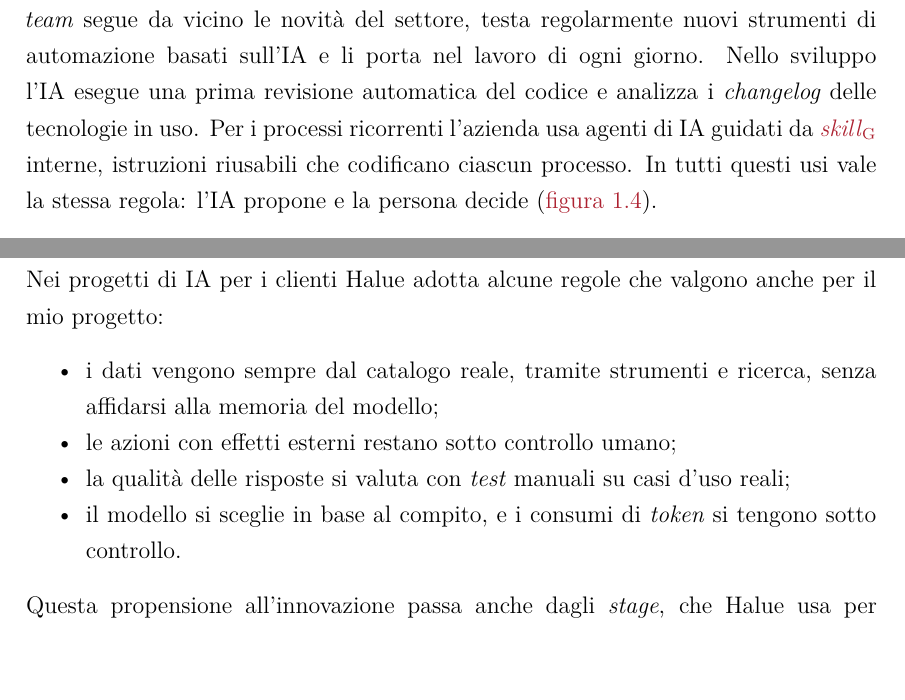
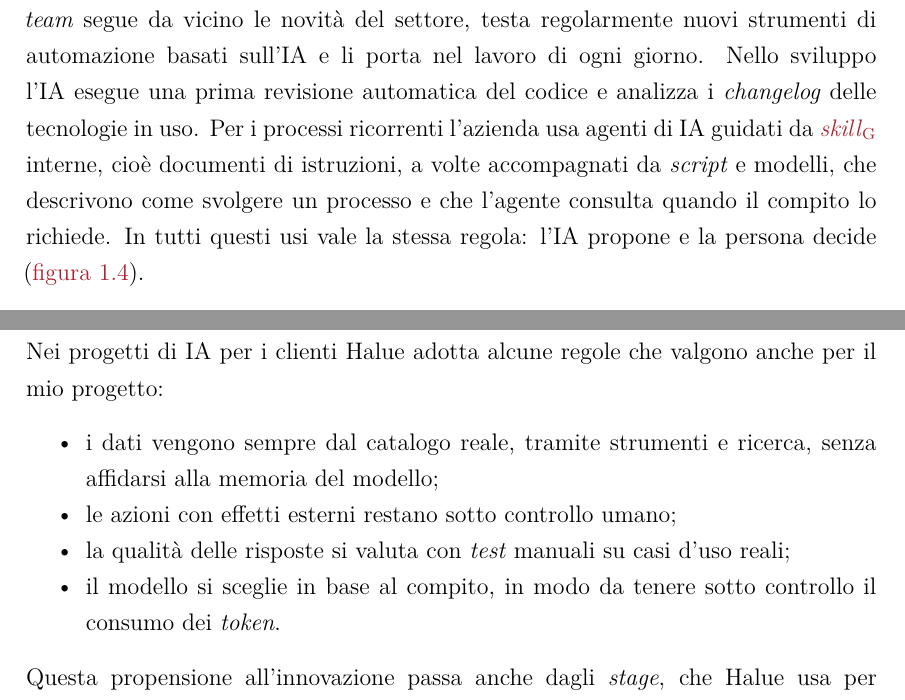
Before and after one commit to edoardodepiccoli/relazione-finale, a LaTeX document (tesi.tex, which reads capitoli/01-halue.tex): two parts of pages 16 and 17 of 33, joined at a grey line, cut so that both start at the same text, the shorter picture padded with empty space. Compiled offline with XeLaTeX; a missing font is replaced by an installed copy or a similar font.

Commit message:
docs: precisa la definizione di skill e la regola sulla scelta del modello

```diff
--- a/capitoli/01-halue.tex
+++ b/capitoli/01-halue.tex
@@ -243,8 +243,9 @@ L’intelligenza artificiale è il campo in cui questa propensione si vede di pi
 segue da vicino le novità del settore, testa regolarmente nuovi strumenti di automazione basati
 sull’IA e li porta nel lavoro di ogni giorno. Nello sviluppo l’IA esegue una prima revisione
 automatica del codice e analizza i \emph{changelog} delle tecnologie in uso. Per i processi
-ricorrenti l’azienda usa agenti di IA guidati da \gloss{skill}{\emph{skill}} interne, istruzioni
-riusabili che codificano ciascun processo. In tutti questi usi vale la stessa regola: l’IA propone
+ricorrenti l’azienda usa agenti di IA guidati da \gloss{skill}{\emph{skill}} interne, cioè
+documenti di istruzioni, a volte accompagnati da \emph{script} e modelli, che descrivono come
+svolgere un processo e che l’agente consulta quando il compito lo richiede. In tutti questi usi vale la stessa regola: l’IA propone
 e la persona decide (\figref{fig:ciclo-ia}).
 
 \begin{figure}[htbp]
@@ -267,8 +268,8 @@ Nei progetti di IA per i clienti Halue adotta alcune regole che valgono anche pe
 	memoria del modello;
 	\item le azioni con effetti esterni restano sotto controllo umano;
 	\item la qualità delle risposte si valuta con \emph{test} manuali su casi d’uso reali;
-	\item il modello si sceglie in base al compito, e i consumi di \emph{token} si tengono sotto
-	controllo.
+	\item il modello si sceglie in base al compito, in modo da tenere sotto controllo il consumo dei
+	\emph{token}.
 \end{itemize}
 
 Questa propensione all’innovazione passa anche dagli \emph{stage}, che Halue usa per esplorare temi
```
